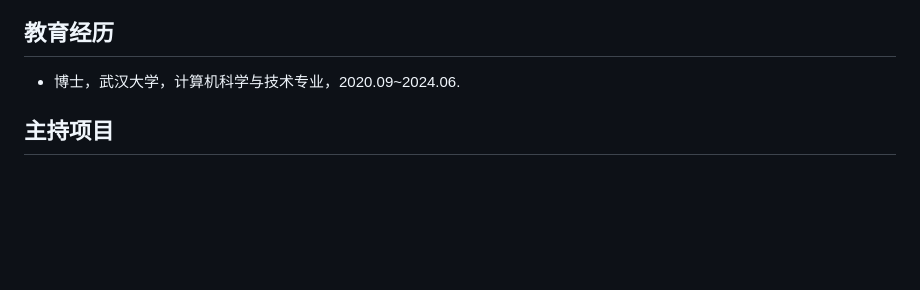
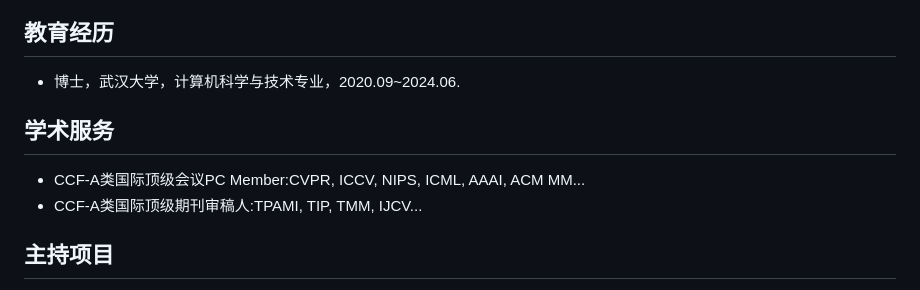
Before and after one commit to yangbincv/yangbincv, a Markdown page: README.md, the part around the change. Rendered like a GitHub page; blank space fills up the shorter version.

```diff
--- a/README.md
+++ b/README.md
@@ -13,7 +13,9 @@
 ## 教育经历
 
 - 博士，武汉大学，计算机科学与技术专业，2020.09~2024.06.
-
+## 学术服务
+- CCF-A类国际顶级会议PC Member:CVPR, ICCV, NIPS, ICML, AAAI, ACM MM...
+- CCF-A类国际顶级期刊审稿人:TPAMI, TIP, TMM, IJCV...
 ## 主持项目
 - 国家自然科学基金 青年项目C类
 - 国家科技重大专项 子课题 负责人
```
